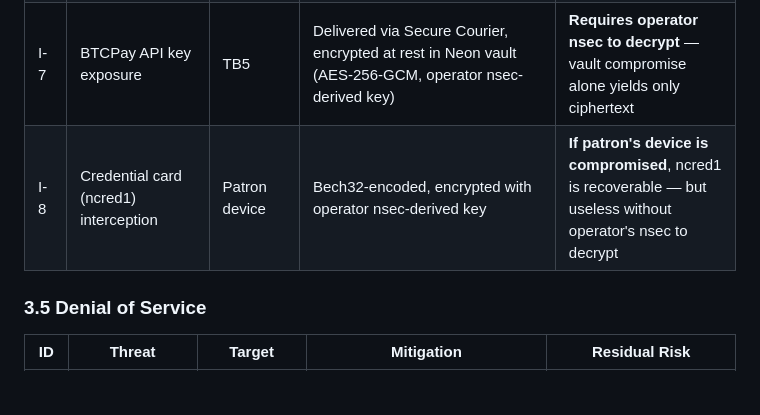
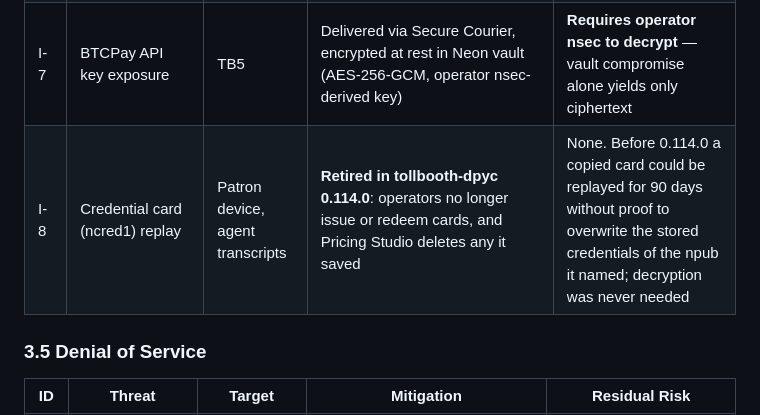
Before and after one commit to lonniev/dpyc-community, a Markdown page: docs/THREAT-MODEL.md, the part around the change. Drawn GitHub-style; blank space fills up the shorter version.

```diff
--- a/docs/THREAT-MODEL.md
+++ b/docs/THREAT-MODEL.md
@@ -215,7 +215,7 @@ Operator ──[signed request: certify_credits(amount)]──▶ Authority MCP
 | I-5 | Timing side-channel on proof verification | TB1 | Schnorr verification is constant-time in secp256k1 library | Python-level timing may leak proof validity before full verification completes |
 | I-6 | Balance inference from error messages | TB1 | `debit_or_deny` returns "Insufficient credit balance" without revealing exact balance | Attacker can binary-search balance by varying tool cost (if tool pricing varies by kwargs) |
 | I-7 | BTCPay API key exposure | TB5 | Delivered via Secure Courier, encrypted at rest in Neon vault (AES-256-GCM, operator nsec-derived key) | **Requires operator nsec to decrypt** — vault compromise alone yields only ciphertext |
-| I-8 | Credential card (ncred1) interception | Patron device | Bech32-encoded, encrypted with operator nsec-derived key | **If patron's device is compromised**, ncred1 is recoverable — but useless without operator's nsec to decrypt |
+| I-8 | Credential card (ncred1) replay | Patron device, agent transcripts | **Retired in tollbooth-dpyc 0.114.0**: operators no longer issue or redeem cards, and Pricing Studio deletes any it saved | None. Before 0.114.0 a copied card could be replayed for 90 days without proof to overwrite the stored credentials of the npub it named; decryption was never needed |
 
 ### 3.5 Denial of Service
 
```
Also changed, not shown: README.md (+2 -2 lines), changelog.d/changed-credential-cards-retired.md (added, +1 -0 lines).
